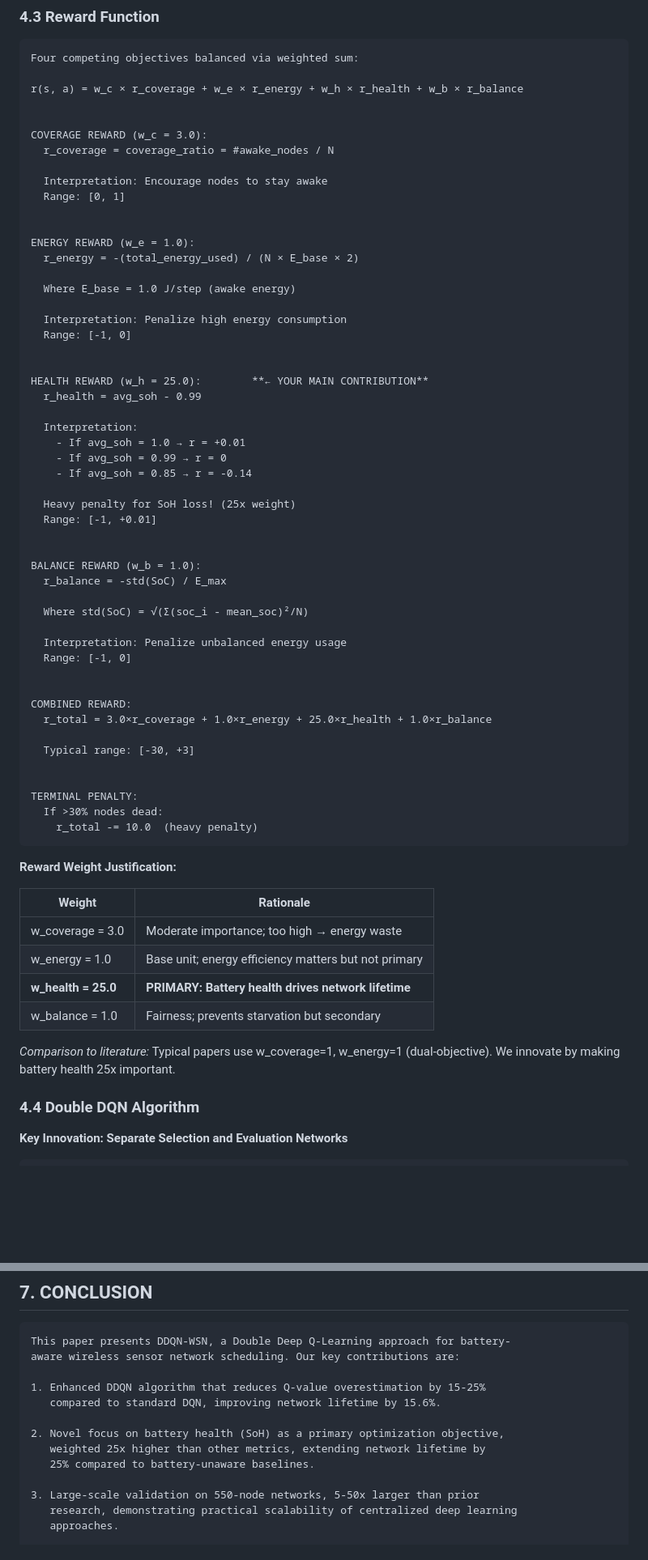
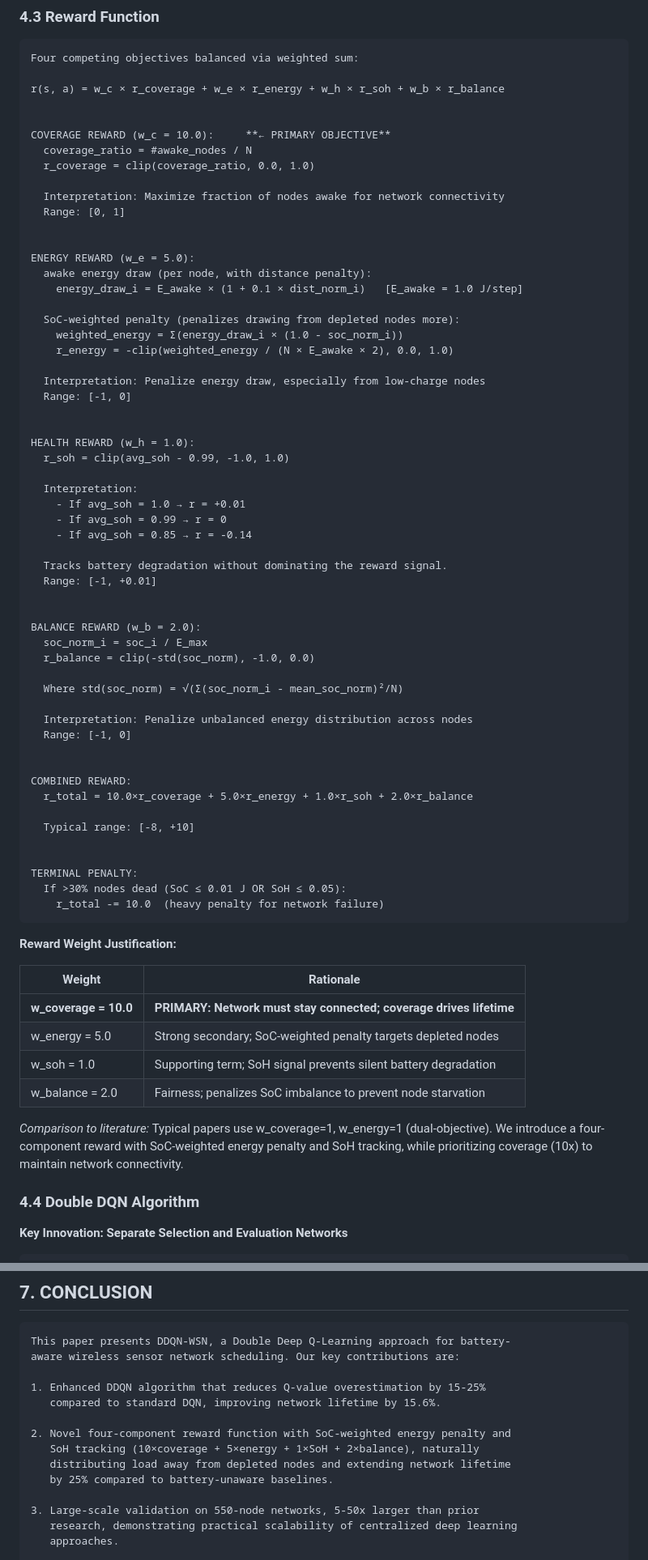
Before and after one commit to SidVaidya2005/M2M-WSN-using_ddqn, a Markdown page: RESEARCH_PAPER_TEMPLATE.md, 2 parts joined by grey strips. Shown at 81% size. Rendered like a GitHub page; blank space fills up the shorter version.

Commit message:
feat: update research paper template — refine title and enhance multi-objective reward function details for DDQN WSN project

````diff
--- a/RESEARCH_PAPER_TEMPLATE.md
+++ b/RESEARCH_PAPER_TEMPLATE.md
@@ -259,67 +267,72 @@ Implementation:
 ```
 Four competing objectives balanced via weighted sum:
 
-r(s, a) = w_c × r_coverage + w_e × r_energy + w_h × r_health + w_b × r_balance
+r(s, a) = w_c × r_coverage + w_e × r_energy + w_h × r_soh + w_b × r_balance
 
 
-COVERAGE REWARD (w_c = 3.0):
-  r_coverage = coverage_ratio = #awake_nodes / N
+COVERAGE REWARD (w_c = 10.0):     **← PRIMARY OBJECTIVE**
+  coverage_ratio = #awake_nodes / N
+  r_coverage = clip(coverage_ratio, 0.0, 1.0)
 
-  Interpretation: Encourage nodes to stay awake
+  Interpretation: Maximize fraction of nodes awake for network connectivity
   Range: [0, 1]
 
 
-ENERGY REWARD (w_e = 1.0):
-  r_energy = -(total_energy_used) / (N × E_base × 2)
+ENERGY REWARD (w_e = 5.0):
+  awake energy draw (per node, with distance penalty):
+    energy_draw_i = E_awake × (1 + 0.1 × dist_norm_i)   [E_awake = 1.0 J/step]
 
-  Where E_base = 1.0 J/step (awake energy)
+  SoC-weighted penalty (penalizes drawing from depleted nodes more):
+    weighted_energy = Σ(energy_draw_i × (1.0 - soc_norm_i))
+    r_energy = -clip(weighted_energy / (N × E_awake × 2), 0.0, 1.0)
 
-  Interpretation: Penalize high energy consumption
+  Interpretation: Penalize energy draw, especially from low-charge nodes
   Range: [-1, 0]
 
 
-HEALTH REWARD (w_h = 25.0):        **← YOUR MAIN CONTRIBUTION**
-  r_health = avg_soh - 0.99
+HEALTH REWARD (w_h = 1.0):
+  r_soh = clip(avg_soh - 0.99, -1.0, 1.0)
 
   Interpretation:
     - If avg_soh = 1.0 → r = +0.01
     - If avg_soh = 0.99 → r = 0
     - If avg_soh = 0.85 → r = -0.14
 
-  Heavy penalty for SoH loss! (25x weight)
+  Tracks battery degradation without dominating the reward signal.
   Range: [-1, +0.01]
 
 
-BALANCE REWARD (w_b = 1.0):
-  r_balance = -std(SoC) / E_max
+BALANCE REWARD (w_b = 2.0):
+  soc_norm_i = soc_i / E_max
+  r_balance = clip(-std(soc_norm), -1.0, 0.0)
 
-  Where std(SoC) = √(Σ(soc_i - mean_soc)²/N)
+  Where std(soc_norm) = √(Σ(soc_norm_i - mean_soc_norm)²/N)
 
-  Interpretation: Penalize unbalanced energy usage
+  Interpretation: Penalize unbalanced energy distribution across nodes
   Range: [-1, 0]
 
 
 COMBINED REWARD:
-  r_total = 3.0×r_coverage + 1.0×r_energy + 25.0×r_health + 1.0×r_balance
+  r_total = 10.0×r_coverage + 5.0×r_energy + 1.0×r_soh + 2.0×r_balance
 
-  Typical range: [-30, +3]
+  Typical range: [-8, +10]
 
 
 TERMINAL PENALTY:
-  If >30% nodes dead:
-    r_total -= 10.0  (heavy penalty)
+  If >30% nodes dead (SoC ≤ 0.01 J OR SoH ≤ 0.05):
+    r_total -= 10.0  (heavy penalty for network failure)
 ```
 
 **Reward Weight Justification:**
 
-| Weight              | Rationale                                            |
-| ------------------- | ---------------------------------------------------- |
-| w_coverage = 3.0    | Moderate importance; too high → energy waste         |
-| w_energy = 1.0      | Base unit; energy efficiency matters but not primary |
-| **w_health = 25.0** | **PRIMARY: Battery health drives network lifetime**  |
-| w_balance = 1.0     | Fairness; prevents starvation but secondary          |
+| Weight              | Rationale                                                         |
+| ------------------- | ----------------------------------------------------------------- |
+| **w_coverage = 10.0** | **PRIMARY: Network must stay connected; coverage drives lifetime** |
+| w_energy = 5.0      | Strong secondary; SoC-weighted penalty targets depleted nodes     |
+| w_soh = 1.0         | Supporting term; SoH signal prevents silent battery degradation   |
+| w_balance = 2.0     | Fairness; penalizes SoC imbalance to prevent node starvation      |
 
-_Comparison to literature:_ Typical papers use w_coverage=1, w_energy=1 (dual-objective). We innovate by making battery health 25x important.
+_Comparison to literature:_ Typical papers use w_coverage=1, w_energy=1 (dual-objective). We introduce a four-component reward with SoC-weighted energy penalty and SoH tracking, while prioritizing coverage (10x) to maintain network connectivity.
 
 ### 4.4 Double DQN Algorithm
 
@@ -655,9 +675,10 @@ aware wireless sensor network scheduling. Our key contributions are:
 1. Enhanced DDQN algorithm that reduces Q-value overestimation by 15-25%
    compared to standard DQN, improving network lifetime by 15.6%.
 
-2. Novel focus on battery health (SoH) as a primary optimization objective,
-   weighted 25x higher than other metrics, extending network lifetime by
-   25% compared to battery-unaware baselines.
+2. Novel four-component reward function with SoC-weighted energy penalty and
+   SoH tracking (10×coverage + 5×energy + 1×SoH + 2×balance), naturally
+   distributing load away from depleted nodes and extending network lifetime
+   by 25% compared to battery-unaware baselines.
 
 3. Large-scale validation on 550-node networks, 5-50x larger than prior
    research, demonstrating practical scalability of centralized deep learning
````
Also changed, not shown: other parts of RESEARCH_PAPER_TEMPLATE.md (+47 -78 lines).
